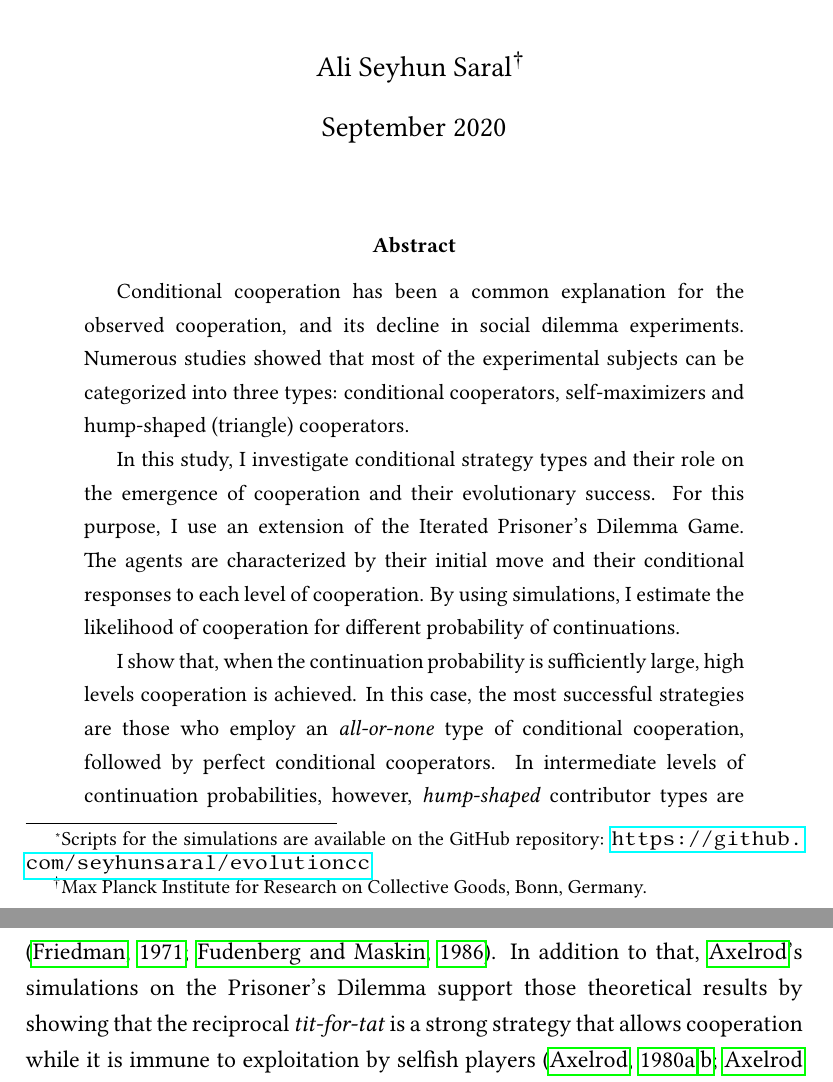
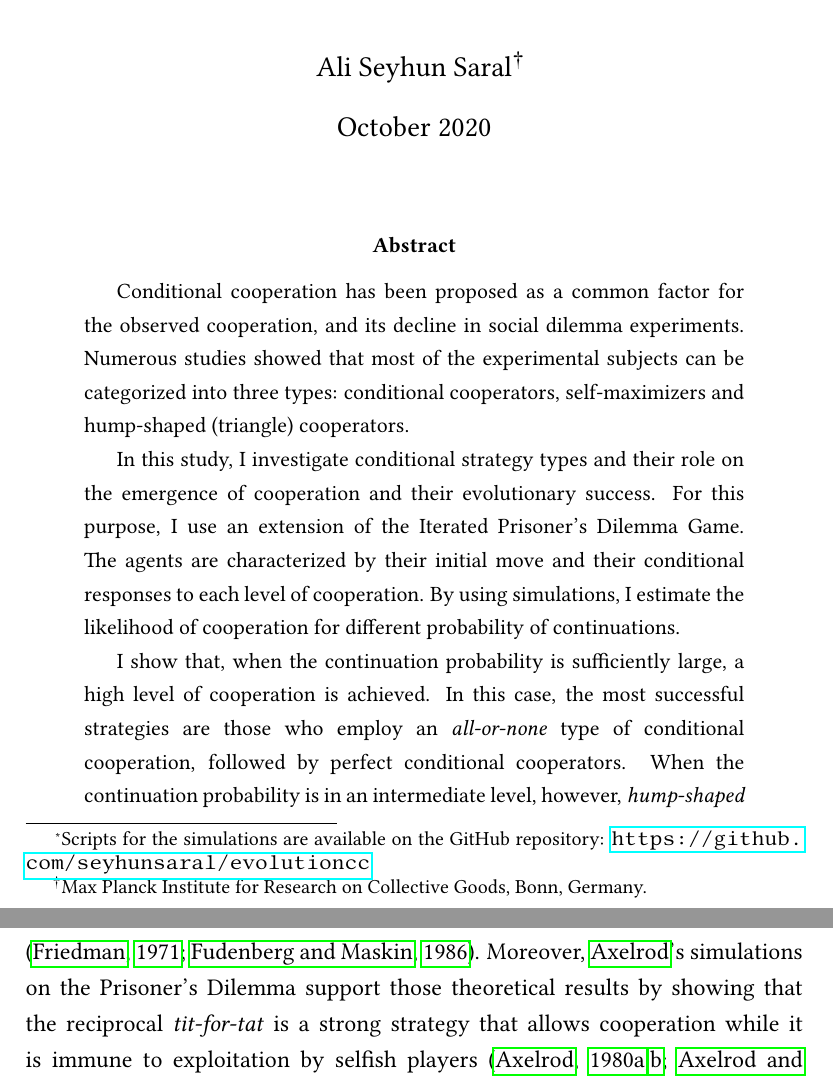
Before and after one commit to seyhunsaral/evocc_paper, a LaTeX paper (main.tex): two parts of pages 1 and 3 of 28, joined at a grey line, cut so that both start at the same text. Compiled offline with pdfLaTeX.

Commit message:
some typos

```diff
--- a/main.tex
+++ b/main.tex
@@ -56,7 +56,7 @@
 
 
 \author{Ali Seyhun Saral\thanks{Max Planck Institute for Research on Collective Goods, Bonn, Germany.}}
-\date{September 2020}
+\date{October 2020}
 \begin{document}
 \onehalfspacing
 \sloppy
@@ -65,11 +65,11 @@
 
 \thispagestyle{plain}
 
-Conditional cooperation has been a common explanation for the observed cooperation, and its decline in social dilemma experiments. Numerous studies showed that most of the experimental subjects can be categorized into three types: conditional cooperators, self-maximizers and hump-shaped (triangle) cooperators.
+Conditional cooperation has been proposed as a common factor for the observed cooperation, and its decline in social dilemma experiments. Numerous studies showed that most of the experimental subjects can be categorized into three types: conditional cooperators, self-maximizers and hump-shaped (triangle) cooperators.
 
 In this study, I investigate conditional strategy types and their role on the emergence of cooperation and their evolutionary success. For this purpose, I use an extension of the Iterated Prisoner's Dilemma Game. The agents are characterized by their initial move and their conditional responses to each level of cooperation. By using simulations, I estimate the likelihood of cooperation for different probability of continuations.
 
-I show that, when the continuation probability is sufficiently large, high levels cooperation is achieved. In this case, the most successful strategies are those who employ an \textit{all-or-none} type of conditional cooperation, followed by perfect conditional cooperators. In intermediate levels of continuation probabilities, however, \textit{hump-shaped} contributor types are the ones that are most likely to thrive, followed by imperfect conditional cooperators. Those agents cooperate in a medium level of cooperation within themselves and each other. The results explain the existence of hump-shaped type of cooperators with a purely payoff-based reasoning, as opposed to previous attempts to explain this strategy with psychological mechanisms.
+I show that, when the continuation probability is sufficiently large, a high level of cooperation is achieved. In this case, the most successful strategies are those who employ an \textit{all-or-none} type of conditional cooperation, followed by perfect conditional cooperators. When the continuation probability is in an intermediate level, however, \textit{hump-shaped} contributor types are the ones that are most likely to thrive, followed by imperfect conditional cooperators. Those agents cooperate at a medium level of cooperation within themselves and each other. The results explain the existence of hump-shaped type of cooperators with a purely payoff-based reasoning, as opposed to previous attempts to explain this strategy with psychological mechanisms.
 
 \textbf{Keywords}: reciprocity | conditional cooperation | reactive strategies | hump-shaped contributors
 \end{abstract}
@@ -81,4 +80,4 @@ Several theories have been put forward to explain this puzzle.\footnote{See \cit
-Given that there is a positive probability for individuals to interact again, if the benefit of an aid is sufficiently greater than its cost, then cooperation of unrelated individuals can arise. In game theory literature, Folk theorems show that, if the threat of defection is present in the future, cooperating today is more beneficial; therefore, a cooperative strategy in the stage game, as well as any other individually rational strategy, can be the equilibrium of the supergame \citep{Friedman1971-nz, Fudenberg1986-dz}. In addition to that, \citeauthor{Axelrod1980a}'s simulations on the Prisoner's Dilemma  support those theoretical results by showing that the reciprocal \textit{tit-for-tat} is a strong strategy that allows cooperation while it is immune to exploitation by selfish players \citep{Axelrod1980a,Axelrod1980b,Axelrod1981-ot}.
+Several theories have been put forward to explain this puzzle.\footnote{See \citet{Nowak2006} for a summary of some of these mechanisms.} One of the most prominent answers has been reciprocal altruism \citep{Trivers1971, Axelrod1981-ot, may1987more, nowak1992tit,Nowak1993-gl}. Given that there is a positive probability for individuals to interact again, if the benefit of an aid is sufficiently greater than its cost, then cooperation of unrelated individuals can arise. In game theory literature, Folk theorems show that, if the threat of defection is present in the future, cooperating today is more beneficial; therefore, a cooperative strategy in the stage game, as well as any other individually rational strategy, can be the equilibrium of the supergame \citep{Friedman1971-nz, Fudenberg1986-dz}. Moreover, \citeauthor{Axelrod1980a}'s simulations on the Prisoner's Dilemma support those theoretical results by showing that the reciprocal \textit{tit-for-tat} is a strong strategy that allows cooperation while it is immune to exploitation by selfish players \citep{Axelrod1980a,Axelrod1980b,Axelrod1981-ot}.
 
 With these scientific accounts, a rather optimistic picture of cooperation through reciprocity has been drawn. The main dynamics of cooperation through reciprocity can be summarized as follows: reciprocators cooperate among each other as they reciprocate kindness over time. Therefore they receive a higher payoff than the selfish types who meet other selfish types. And when a reciprocator meets a selfish type, the reciprocator responds selfishly after the first defection. Thus, the exploitation of a reciprocator by a selfish individual is not sustainable when the probability of future interaction is sufficiently high.
 
```
Also changed, not shown: main.tex (3 more changed lines).
